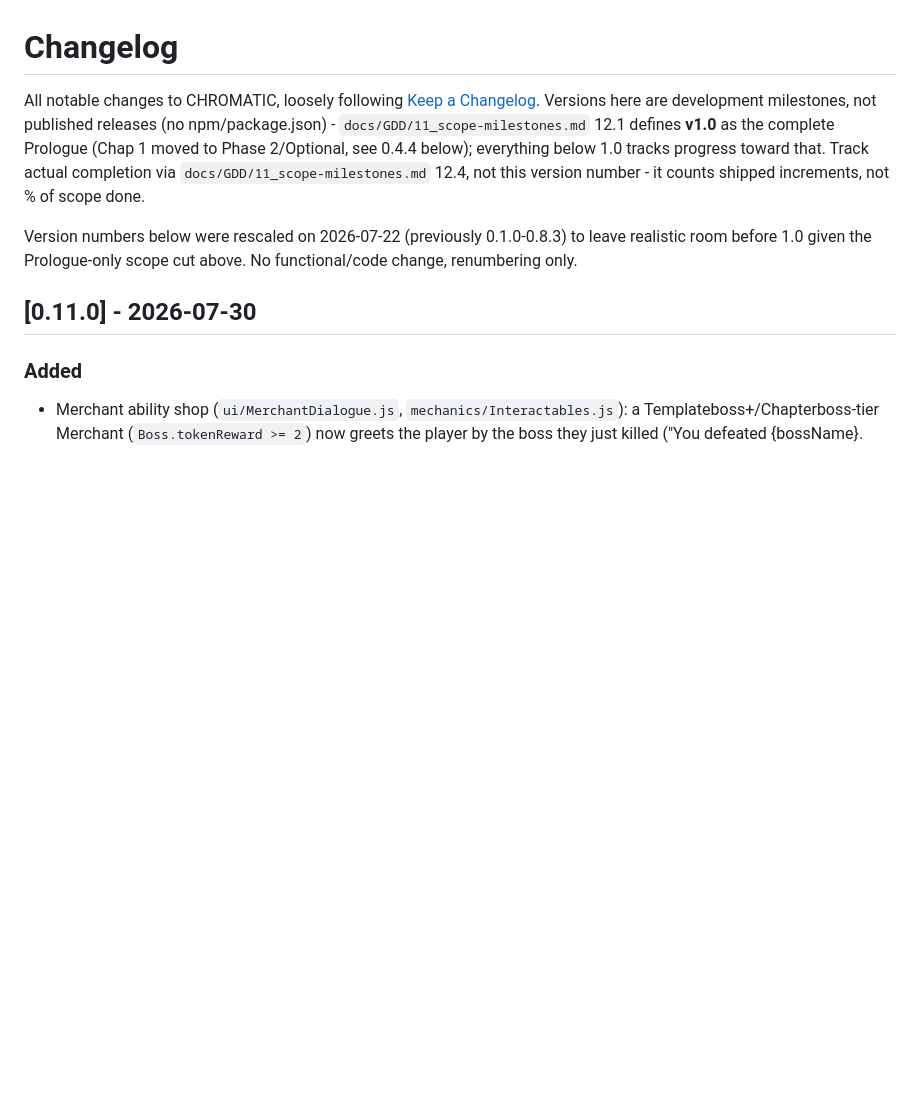
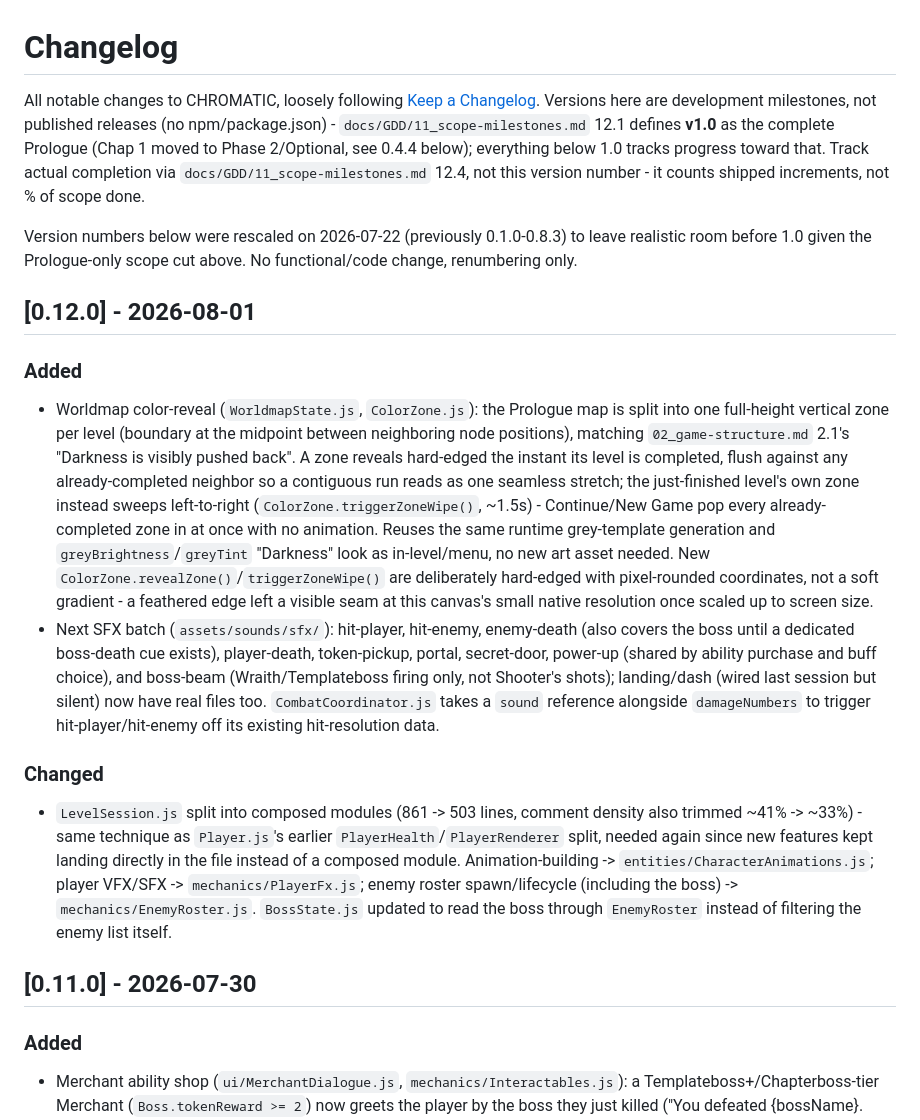
Before and after one commit to AngeloDevLab/CHROMATIC, a Markdown page: CHANGELOG.md, the part around the change. Drawn GitHub-style; blank space fills up the shorter version.

Commit message:
Update changelog and TODO for 0.12.0
Worldmap color-reveal, next SFX batch, and the LevelSession.js re-split
this session.

```diff
--- a/CHANGELOG.md
+++ b/CHANGELOG.md
@@ -3,6 +3,15 @@
 All notable changes to CHROMATIC, loosely following [Keep a Changelog](https://keepachangelog.com/). Versions here are development milestones, not published releases (no npm/package.json) - `docs/GDD/11_scope-milestones.md` 12.1 defines **v1.0** as the complete Prologue (Chap 1 moved to Phase 2/Optional, see 0.4.4 below); everything below 1.0 tracks progress toward that. Track actual completion via `docs/GDD/11_scope-milestones.md` 12.4, not this version number - it counts shipped increments, not % of scope done.
 
 Version numbers below were rescaled on 2026-07-22 (previously 0.1.0-0.8.3) to leave realistic room before 1.0 given the Prologue-only scope cut above. No functional/code change, renumbering only.
+
+## [0.12.0] - 2026-08-01
+
+### Added
+- Worldmap color-reveal (`WorldmapState.js`, `ColorZone.js`): the Prologue map is split into one full-height vertical zone per level (boundary at the midpoint between neighboring node positions), matching `02_game-structure.md` 2.1's "Darkness is visibly pushed back". A zone reveals hard-edged the instant its level is completed, flush against any already-completed neighbor so a contiguous run reads as one seamless stretch; the just-finished level's own zone instead sweeps left-to-right (`ColorZone.triggerZoneWipe()`, ~1.5s) - Continue/New Game pop every already-completed zone in at once with no animation. Reuses the same runtime grey-template generation and `greyBrightness`/`greyTint` "Darkness" look as in-level/menu, no new art asset needed. New `ColorZone.revealZone()`/`triggerZoneWipe()` are deliberately hard-edged with pixel-rounded coordinates, not a soft gradient - a feathered edge left a visible seam at this canvas's small native resolution once scaled up to screen size.
+- Next SFX batch (`assets/sounds/sfx/`): hit-player, hit-enemy, enemy-death (also covers the boss until a dedicated boss-death cue exists), player-death, token-pickup, portal, secret-door, power-up (shared by ability purchase and buff choice), and boss-beam (Wraith/Templateboss firing only, not Shooter's shots); landing/dash (wired last session but silent) now have real files too. `CombatCoordinator.js` takes a `sound` reference alongside `damageNumbers` to trigger hit-player/hit-enemy off its existing hit-resolution data.
+
+### Changed
+- `LevelSession.js` split into composed modules (861 -> 503 lines, comment density also trimmed ~41% -> ~33%) - same technique as `Player.js`'s earlier `PlayerHealth`/`PlayerRenderer` split, needed again since new features kept landing directly in the file instead of a composed module. Animation-building -> `entities/CharacterAnimations.js`; player VFX/SFX -> `mechanics/PlayerFx.js`; enemy roster spawn/lifecycle (including the boss) -> `mechanics/EnemyRoster.js`. `BossState.js` updated to read the boss through `EnemyRoster` instead of filtering the enemy list itself.
 
 ## [0.11.0] - 2026-07-30
 
```
Also changed, not shown: TODO.md (+5 -4 lines).
